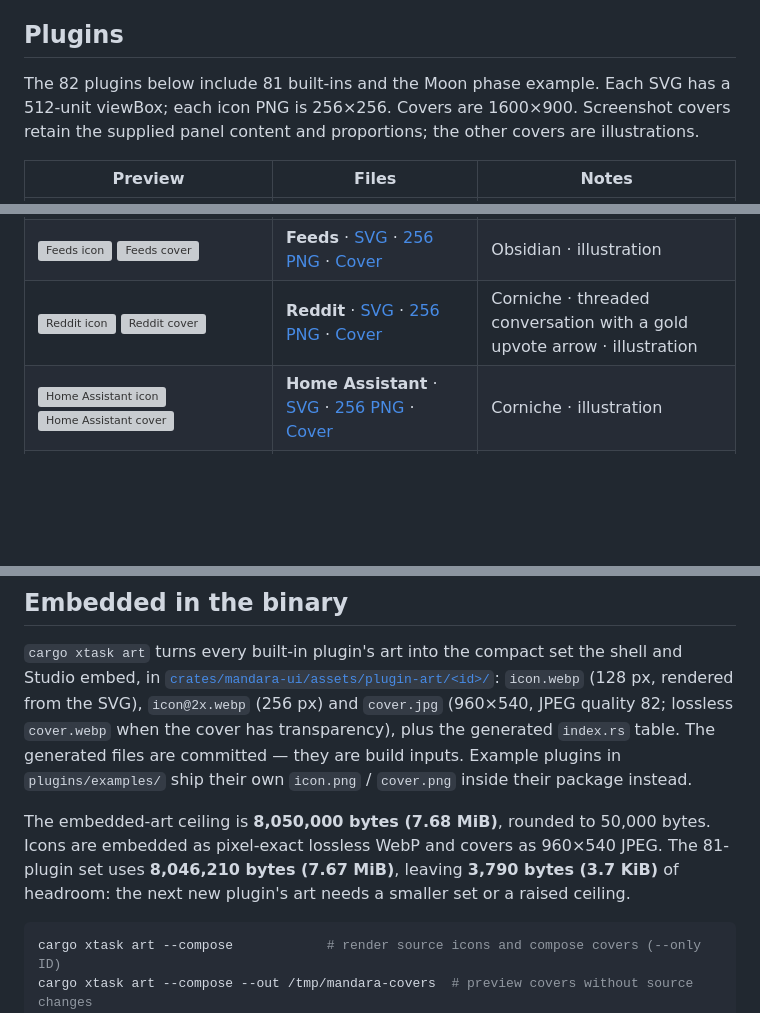
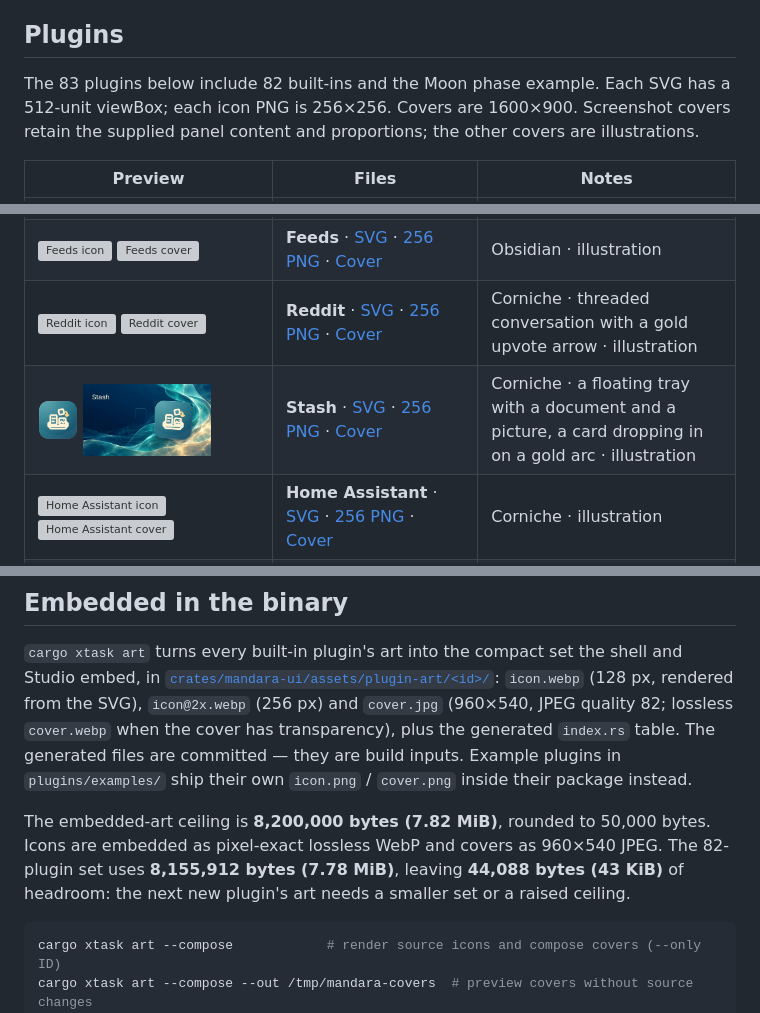
Before and after one commit to theHamdiz/mandara, a Markdown page: assets/README.md, 3 parts joined by grey strips. GitHub-like rendering; pictures changed too: assets/plugins/stash/cover.png (added), assets/plugins/stash/icon.png (added); blank space fills up the shorter version; grey boxes are pictures that could not be loaded.

````diff
--- a/assets/README.md
+++ b/assets/README.md
@@ -28,7 +28,7 @@ so small lettering stays clean.
 
 ## Plugins
 
-The 82 plugins below include 81 built-ins and the Moon phase example. Each SVG has a 512-unit viewBox; each icon PNG is 256×256. Covers are 1600×900. Screenshot covers retain the supplied panel content and proportions; the other covers are illustrations.
+The 83 plugins below include 82 built-ins and the Moon phase example. Each SVG has a 512-unit viewBox; each icon PNG is 256×256. Covers are 1600×900. Screenshot covers retain the supplied panel content and proportions; the other covers are illustrations.
 
 | Preview | Files | Notes |
 | --- | --- | --- |
@@ -111,6 +111,7 @@ The 82 plugins below include 81 built-ins and the Moon phase example. Each SVG h
 | <img src="plugins/phone-connect/icon.png" width="40" alt="Phone Connect icon"> <img src="plugins/phone-connect/cover.png" width="128" alt="Phone Connect cover"> | **Phone Connect** · [SVG](plugins/phone-connect/icon.svg) · [256 PNG](plugins/phone-connect/icon.png) · [Cover](plugins/phone-connect/cover.png) | Corniche · illustration |
 | <img src="plugins/feeds/icon.png" width="40" alt="Feeds icon"> <img src="plugins/feeds/cover.png" width="128" alt="Feeds cover"> | **Feeds** · [SVG](plugins/feeds/icon.svg) · [256 PNG](plugins/feeds/icon.png) · [Cover](plugins/feeds/cover.png) | Obsidian · illustration |
 | <img src="plugins/reddit/icon.png" width="40" alt="Reddit icon"> <img src="plugins/reddit/cover.png" width="128" alt="Reddit cover"> | **Reddit** · [SVG](plugins/reddit/icon.svg) · [256 PNG](plugins/reddit/icon.png) · [Cover](plugins/reddit/cover.png) | Corniche · threaded conversation with a gold upvote arrow · illustration |
+| <img src="plugins/stash/icon.png" width="40" alt="Stash icon"> <img src="plugins/stash/cover.png" width="128" alt="Stash cover"> | **Stash** · [SVG](plugins/stash/icon.svg) · [256 PNG](plugins/stash/icon.png) · [Cover](plugins/stash/cover.png) | Corniche · a floating tray with a document and a picture, a card dropping in on a gold arc · illustration |
 | <img src="plugins/home-assistant/icon.png" width="40" alt="Home Assistant icon"> <img src="plugins/home-assistant/cover.png" width="128" alt="Home Assistant cover"> | **Home Assistant** · [SVG](plugins/home-assistant/icon.svg) · [256 PNG](plugins/home-assistant/icon.png) · [Cover](plugins/home-assistant/cover.png) | Corniche · illustration |
 | <img src="plugins/sudoku/icon.png" width="40" alt="Sudoku icon"> <img src="plugins/sudoku/cover.png" width="128" alt="Sudoku cover"> | **Sudoku** · [SVG](plugins/sudoku/icon.svg) · [256 PNG](plugins/sudoku/icon.png) · [Cover](plugins/sudoku/cover.png) | Obsidian · cream puzzle lattice and gold selected cell · illustration |
 | <img src="plugins/2048/icon.png" width="40" alt="2048 icon"> <img src="plugins/2048/cover.png" width="128" alt="2048 cover"> | **2048** · [SVG](plugins/2048/icon.svg) · [256 PNG](plugins/2048/icon.png) · [Cover](plugins/2048/cover.png) | Twilight · sliding tiles and a gold merged tile · illustration |
@@ -209,7 +210,7 @@ The whole pipeline is Rust (`xtask/src/art.rs`): SVGs render with [resvg](https:
 
 `cargo xtask art` turns every built-in plugin's art into the compact set the shell and Studio embed, in [`crates/mandara-ui/assets/plugin-art/<id>/`](../crates/mandara-ui/assets/plugin-art): `icon.webp` (128 px, rendered from the SVG), `icon@2x.webp` (256 px) and `cover.jpg` (960×540, JPEG quality 82; lossless `cover.webp` when the cover has transparency), plus the generated `index.rs` table. The generated files are committed — they are build inputs. Example plugins in `plugins/examples/` ship their own `icon.png` / `cover.png` inside their package instead.
 
-The embedded-art ceiling is **8,050,000 bytes (7.68 MiB)**, rounded to 50,000 bytes. Icons are embedded as pixel-exact lossless WebP and covers as 960×540 JPEG. The 81-plugin set uses **8,046,210 bytes (7.67 MiB)**, leaving **3,790 bytes (3.7 KiB)** of headroom: the next new plugin's art needs a smaller set or a raised ceiling.
+The embedded-art ceiling is **8,200,000 bytes (7.82 MiB)**, rounded to 50,000 bytes. Icons are embedded as pixel-exact lossless WebP and covers as 960×540 JPEG. The 82-plugin set uses **8,155,912 bytes (7.78 MiB)**, leaving **44,088 bytes (43 KiB)** of headroom: the next new plugin's art needs a smaller set or a raised ceiling.
 
 ```sh
 cargo xtask art --compose            # render source icons and compose covers (--only ID)
````
Also changed, not shown: 9 other files.
